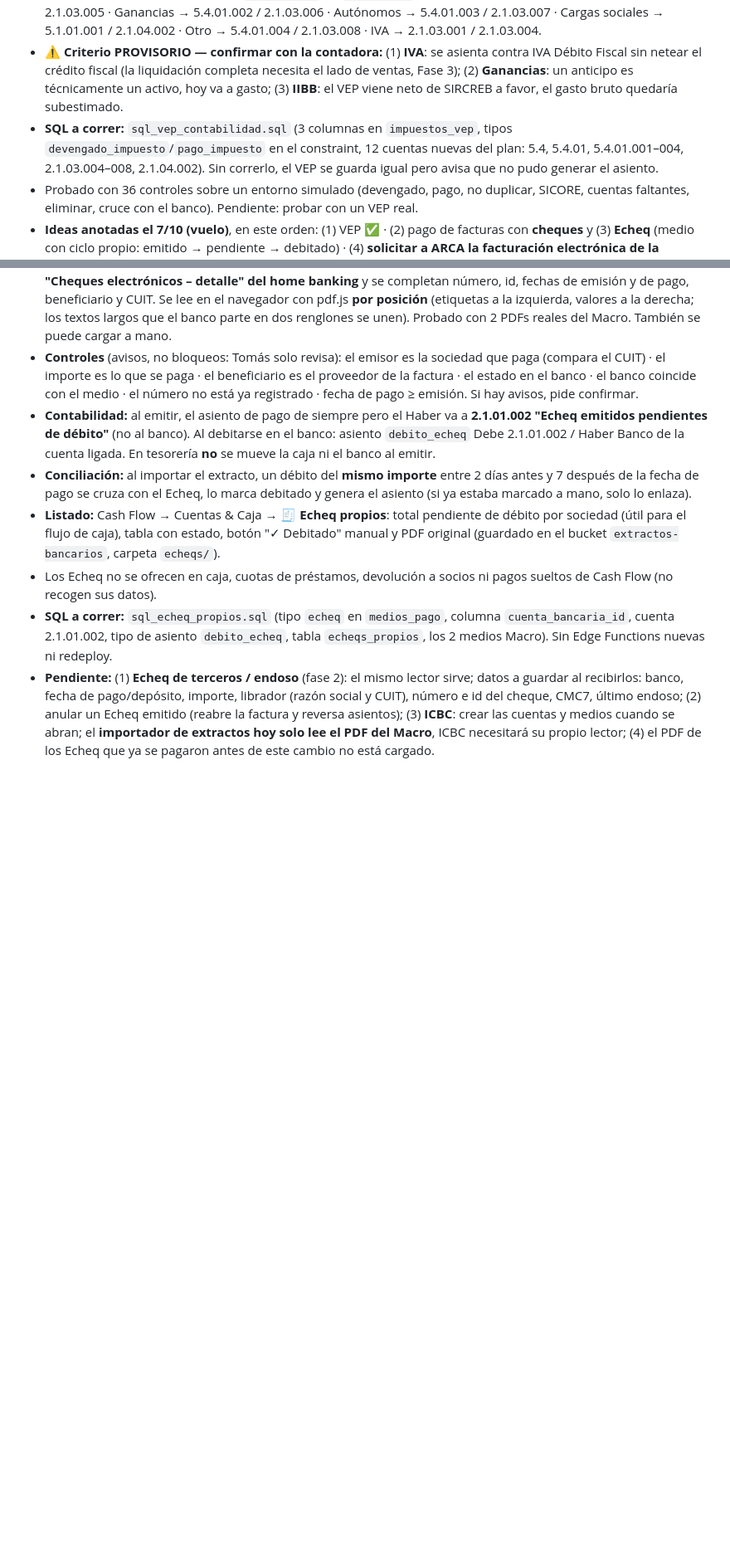
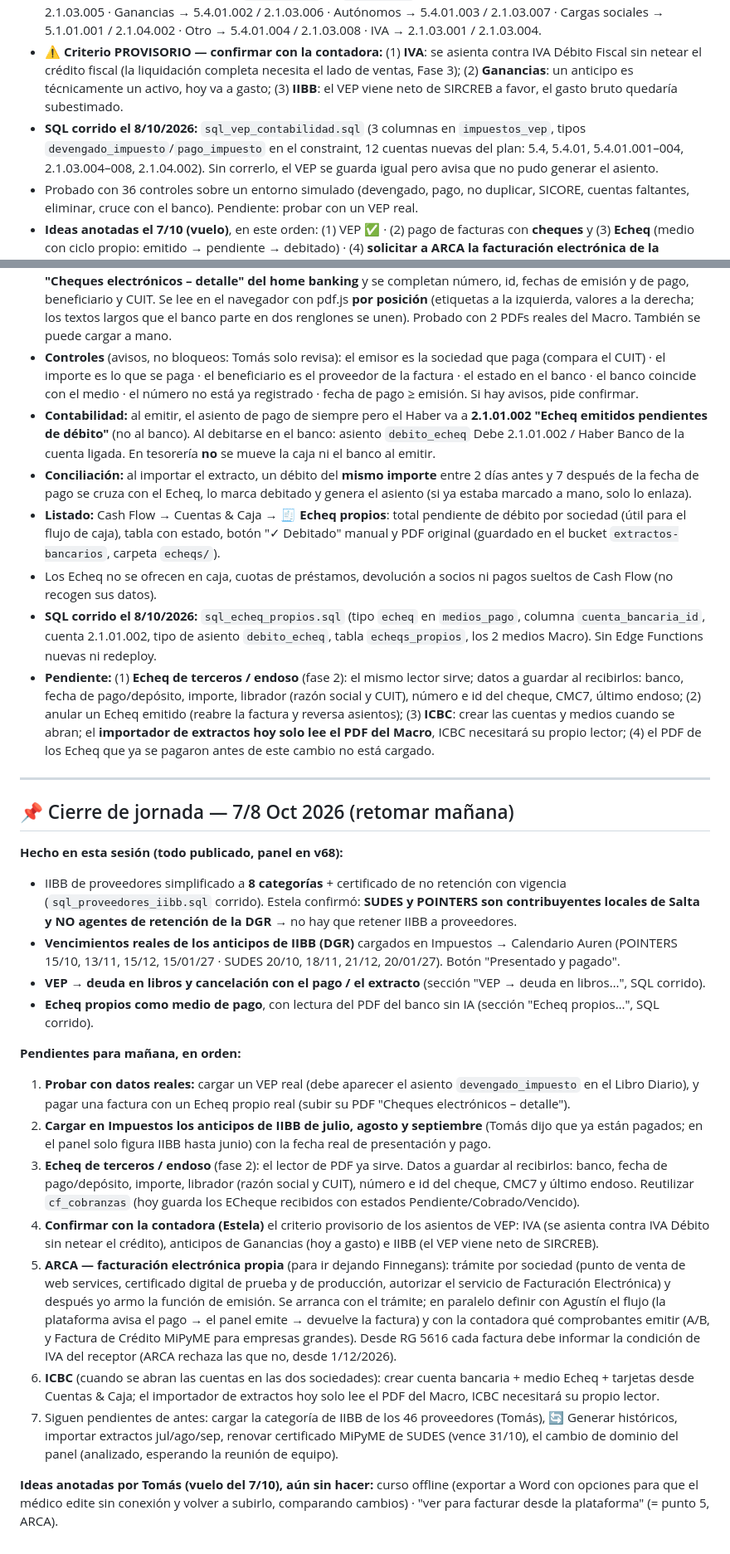
Before and after one commit to tomaslarran/METANOIASMX, a Markdown page: CLAUDE.md, 2 parts joined by grey strips. Shown at 83% size. Rendered like a GitHub page; blank space fills up the shorter version.

Commit message:
docs: cierre de jornada 7/8 Oct — SQL de VEP y Echeq corridos, pendientes para mañana
Co-Authored-By: Claude Sonnet 5.5 <noreply@anthropic.com>

```diff
--- a/CLAUDE.md
+++ b/CLAUDE.md
@@ -1722,7 +1722,7 @@ Los commits `6314e63` (botón ✉️ Reenviar comprobante de pago + aviso claro
 - **Tipos nuevos:** Cargas sociales (F.931) y SICORE (retenciones practicadas). SICORE no devenga: su deuda ya está en 2.1.03.002 y el pago la cancela directo.
 - **Tabla de cuentas por impuesto** (`VEP_CUENTAS` en `index.html`, único lugar a tocar): IIBB → 5.4.01.001 / 2.1.03.005 · Ganancias → 5.4.01.002 / 2.1.03.006 · Autónomos → 5.4.01.003 / 2.1.03.007 · Cargas sociales → 5.1.01.001 / 2.1.04.002 · Otro → 5.4.01.004 / 2.1.03.008 · IVA → 2.1.03.001 / 2.1.03.004.
 - ⚠️ **Criterio PROVISORIO — confirmar con la contadora:** (1) **IVA**: se asienta contra IVA Débito Fiscal sin netear el crédito fiscal (la liquidación completa necesita el lado de ventas, Fase 3); (2) **Ganancias**: un anticipo es técnicamente un activo, hoy va a gasto; (3) **IIBB**: el VEP viene neto de SIRCREB a favor, el gasto bruto quedaría subestimado.
-- **SQL a correr:** `sql_vep_contabilidad.sql` (3 columnas en `impuestos_vep`, tipos `devengado_impuesto`/`pago_impuesto` en el constraint, 12 cuentas nuevas del plan: 5.4, 5.4.01, 5.4.01.001–004, 2.1.03.004–008, 2.1.04.002). Sin correrlo, el VEP se guarda igual pero avisa que no pudo generar el asiento.
+- **SQL corrido el 8/10/2026:** `sql_vep_contabilidad.sql` (3 columnas en `impuestos_vep`, tipos `devengado_impuesto`/`pago_impuesto` en el constraint, 12 cuentas nuevas del plan: 5.4, 5.4.01, 5.4.01.001–004, 2.1.03.004–008, 2.1.04.002). Sin correrlo, el VEP se guarda igual pero avisa que no pudo generar el asiento.
 - Probado con 36 controles sobre un entorno simulado (devengado, pago, no duplicar, SICORE, cuentas faltantes, eliminar, cruce con el banco). Pendiente: probar con un VEP real.
 - **Ideas anotadas el 7/10 (vuelo)**, en este orden: (1) VEP ✅ · (2) pago de facturas con **cheques** y (3) **Echeq** (medio con ciclo propio: emitido → pendiente → debitado) · (4) **solicitar a ARCA la facturación electrónica de la plataforma** (hoy factura el plugin de Finnegans; Tomás quiere habilitar la propia) · (5) **curso offline**: exportar a Word con opciones para que el médico edite sin conexión y volver a subirlo, con comparación de cambios.
 
@@ -1737,5 +1737,26 @@ Los commits `6314e63` (botón ✉️ Reenviar comprobante de pago + aviso claro
 - **Conciliación:** al importar el extracto, un débito del **mismo importe** entre 2 días antes y 7 después de la fecha de pago se cruza con el Echeq, lo marca debitado y genera el asiento (si ya estaba marcado a mano, solo lo enlaza).
 - **Listado:** Cash Flow → Cuentas & Caja → **🧾 Echeq propios**: total pendiente de débito por sociedad (útil para el flujo de caja), tabla con estado, botón "✓ Debitado" manual y PDF original (guardado en el bucket `extractos-bancarios`, carpeta `echeqs/`).
 - Los Echeq no se ofrecen en caja, cuotas de préstamos, devolución a socios ni pagos sueltos de Cash Flow (no recogen sus datos).
-- **SQL a correr:** `sql_echeq_propios.sql` (tipo `echeq` en `medios_pago`, columna `cuenta_bancaria_id`, cuenta 2.1.01.002, tipo de asiento `debito_echeq`, tabla `echeqs_propios`, los 2 medios Macro). Sin Edge Functions nuevas ni redeploy.
+- **SQL corrido el 8/10/2026:** `sql_echeq_propios.sql` (tipo `echeq` en `medios_pago`, columna `cuenta_bancaria_id`, cuenta 2.1.01.002, tipo de asiento `debito_echeq`, tabla `echeqs_propios`, los 2 medios Macro). Sin Edge Functions nuevas ni redeploy.
 - **Pendiente:** (1) **Echeq de terceros / endoso** (fase 2): el mismo lector sirve; datos a guardar al recibirlos: banco, fecha de pago/depósito, importe, librador (razón social y CUIT), número e id del cheque, CMC7, último endoso; (2) anular un Echeq emitido (reabre la factura y reversa asientos); (3) **ICBC**: crear las cuentas y medios cuando se abran; el **importador de extractos hoy solo lee el PDF del Macro**, ICBC necesitará su propio lector; (4) el PDF de los Echeq que ya se pagaron antes de este cambio no está cargado.
+
+---
+
+## 📌 Cierre de jornada — 7/8 Oct 2026 (retomar mañana)
+
+**Hecho en esta sesión (todo publicado, panel en v68):**
+- IIBB de proveedores simplificado a **8 categorías** + certificado de no retención con vigencia (`sql_proveedores_iibb.sql` corrido). Estela confirmó: **SUDES y POINTERS son contribuyentes locales de Salta y NO agentes de retención de la DGR** → no hay que retener IIBB a proveedores.
+- **Vencimientos reales de los anticipos de IIBB (DGR)** cargados en Impuestos → Calendario Auren (POINTERS 15/10, 13/11, 15/12, 15/01/27 · SUDES 20/10, 18/11, 21/12, 20/01/27). Botón "Presentado y pagado".
+- **VEP → deuda en libros y cancelación con el pago / el extracto** (sección "VEP → deuda en libros…", SQL corrido).
+- **Echeq propios como medio de pago**, con lectura del PDF del banco sin IA (sección "Echeq propios…", SQL corrido).
+
+**Pendientes para mañana, en orden:**
+1. **Probar con datos reales:** cargar un VEP real (debe aparecer el asiento `devengado_impuesto` en el Libro Diario), y pagar una factura con un Echeq propio real (subir su PDF "Cheques electrónicos – detalle").
+2. **Cargar en Impuestos los anticipos de IIBB de julio, agosto y septiembre** (Tomás dijo que ya están pagados; en el panel solo figura IIBB hasta junio) con la fecha real de presentación y pago.
+3. **Echeq de terceros / endoso** (fase 2): el lector de PDF ya sirve. Datos a guardar al recibirlos: banco, fecha de pago/depósito, importe, librador (razón social y CUIT), número e id del cheque, CMC7 y último endoso. Reutilizar `cf_cobranzas` (hoy guarda los ECheque recibidos con estados Pendiente/Cobrado/Vencido).
+4. **Confirmar con la contadora (Estela)** el criterio provisorio de los asientos de VEP: IVA (se asienta contra IVA Débito sin netear el crédito), anticipos de Ganancias (hoy a gasto) e IIBB (el VEP viene neto de SIRCREB).
+5. **ARCA — facturación electrónica propia** (para ir dejando Finnegans): trámite por sociedad (punto de venta de web services, certificado digital de prueba y de producción, autorizar el servicio de Facturación Electrónica) y después yo armo la función de emisión. Se arranca con el trámite; en paralelo definir con Agustín el flujo (la plataforma avisa el pago → el panel emite → devuelve la factura) y con la contadora qué comprobantes emitir (A/B, y Factura de Crédito MiPyME para empresas grandes). Desde RG 5616 cada factura debe informar la condición de IVA del receptor (ARCA rechaza las que no, desde 1/12/2026).
+6. **ICBC** (cuando se abran las cuentas en las dos sociedades): crear cuenta bancaria + medio Echeq + tarjetas desde Cuentas & Caja; el importador de extractos hoy solo lee el PDF del Macro, ICBC necesitará su propio lector.
+7. Siguen pendientes de antes: cargar la categoría de IIBB de los 46 proveedores (Tomás), 🔄 Generar históricos, importar extractos jul/ago/sep, renovar certificado MiPyME de SUDES (vence 31/10), el cambio de dominio del panel (analizado, esperando la reunión de equipo).
+
+**Ideas anotadas por Tomás (vuelo del 7/10), aún sin hacer:** curso offline (exportar a Word con opciones para que el médico edite sin conexión y volver a subirlo, comparando cambios) · "ver para facturar desde la plataforma" (= punto 5, ARCA).
```
